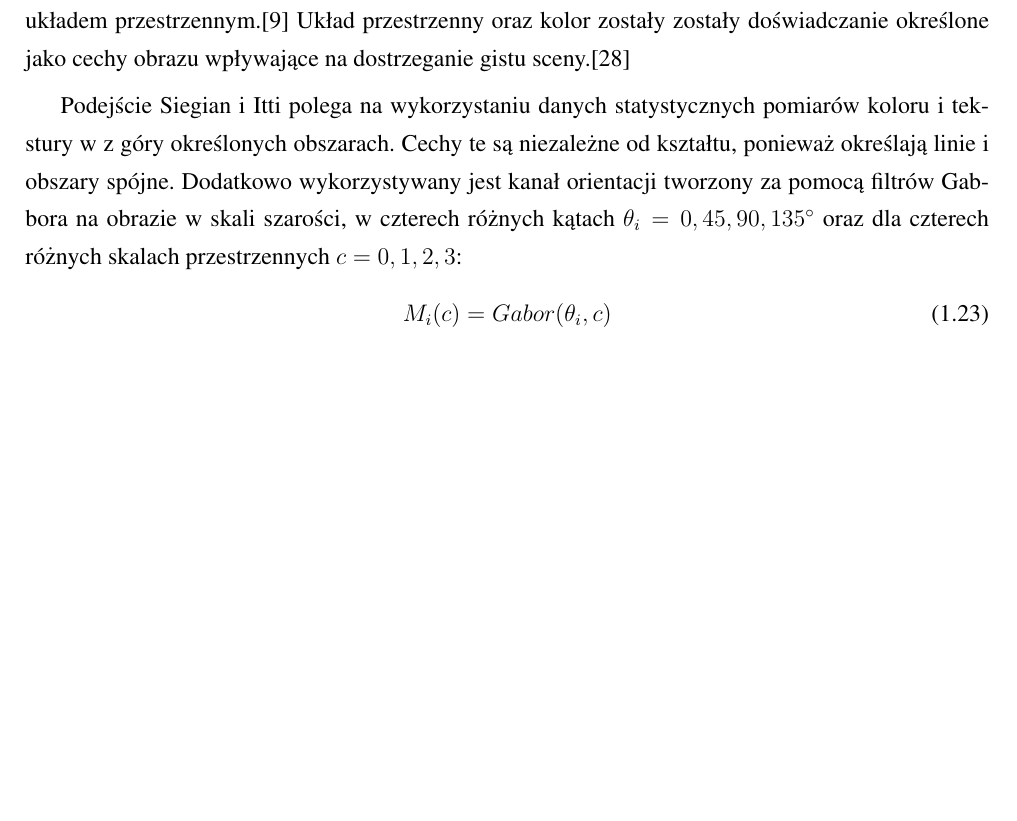
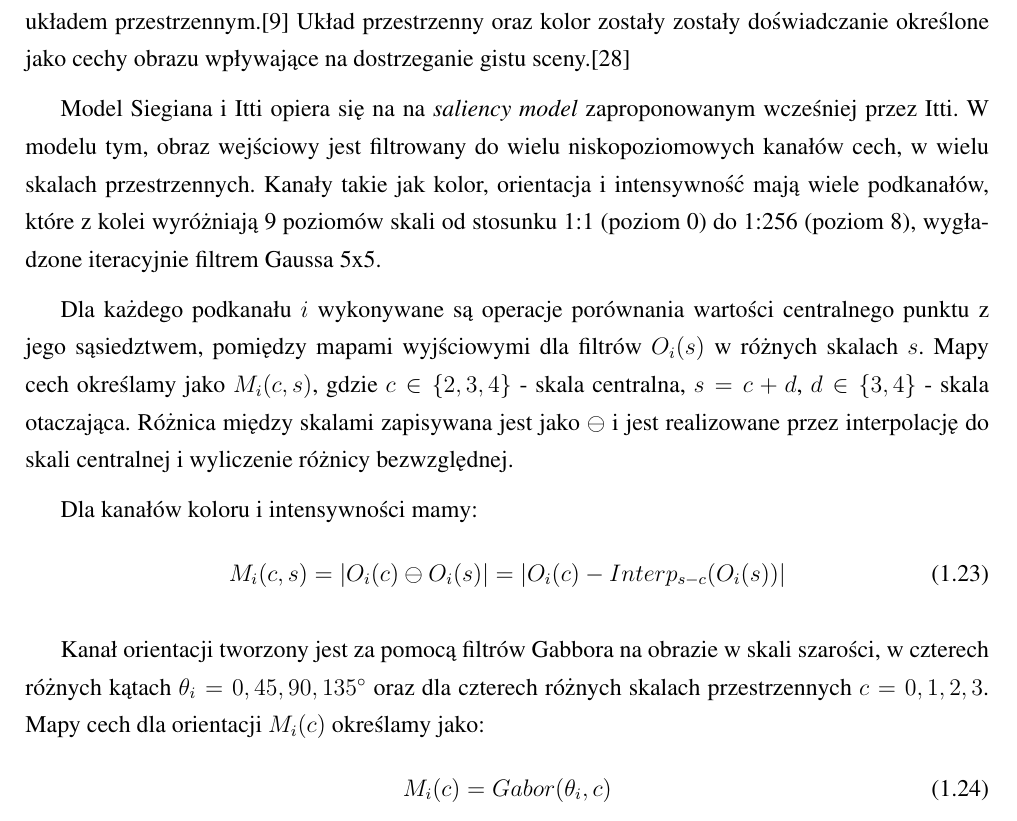
Before and after one commit to michalcichon/praca-magisterska, a LaTeX thesis (praca_magisterska.tex, which reads 01_podstawy_teoretyczne.tex): part of page 27 of 43, cut so that both start at the same text, the shorter picture padded with empty space. Compiled offline with pdfLaTeX.

Commit message:
Ekstrakcja cech - GIST

```diff
--- a/01_podstawy_teoretyczne.tex
+++ b/01_podstawy_teoretyczne.tex
@@ -357,9 +357,19 @@ Podobne tekstury na analizowanych obrazach powtarzają się bardzo często. W ce
 %=================================================================================
 W 2007 roku Siegian i Itti zaproponowali model składający się z biologicznie wiarygodnych cech określających orientację, kolor oraz intensywność.\cite{SIAGIAN07} Metoda ta powstała na kanwie badań nad percepcją, które wykazały, że obserwator jest w stanie określić ogólne, semantyczne atrybuty zdjęcia na podstawie ekspozycji nie przekraczającej 100 ms. Natomiast odpowiedź na bardziej specyficzne pytania, takie jak czy na zdjęciu znajduje się zwierzę, obserwator jest w stanie określić w czasie 28 ms\cite{THORPE95}, nawet wówczas gdy jego uwaga jest skupiona na innym zadaniu. Gist obrazu może być określany w obszarach mózgu, które odpowiadają za \emph{miejsca}, rozumiane jako typy sceny z określonym układem przestrzennym.\cite{EPSTEIN00} Układ przestrzenny oraz kolor zostały zostały doświadczanie określone jako cechy obrazu wpływające na dostrzeganie gistu sceny.\cite{OLIVA-SCHYNS00}
 
-Podejście Siegian i Itti polega na wykorzystaniu danych statystycznych pomiarów koloru i tekstury w z góry określonych obszarach. Cechy te są niezależne od kształtu, ponieważ określają linie i obszary spójne. Dodatkowo wykorzystywany jest kanał orientacji tworzony za pomocą filtrów Gabbora na obrazie w skali szarości, w czterech różnych kątach $\theta_i = 0, 45, 90, 135^\circ$ oraz dla czterech różnych skalach przestrzennych $c = 0, 1, 2, 3$:
+Model Siegiana i Itti opiera się na na \emph{saliency model} zaproponowanym wcześniej przez Itti. W modelu tym, obraz wejściowy jest filtrowany do wielu niskopoziomowych kanałów cech, w wielu skalach przestrzennych. Kanały takie jak kolor, orientacja i intensywność mają wiele podkanałów, które z kolei wyróżniają 9 poziomów skali od stosunku 1:1 (poziom 0) do 1:256 (poziom 8), wygładzone iteracyjnie filtrem Gaussa 5x5.
+
+Dla każdego podkanału $i$ wykonywane są operacje porównania wartości centralnego punktu z jego sąsiedztwem, pomiędzy mapami wyjściowymi dla filtrów $O_i(s)$ w różnych skalach $s$. Mapy cech określamy jako $M_i(c, s)$, gdzie $c \in \{2, 3, 4\}$ - skala centralna, $s = c + d$, $d \in \{3, 4\}$ - skala otaczająca. Różnica między skalami zapisywana jest jako $\ominus$ i jest realizowane przez interpolację do skali centralnej i wyliczenie różnicy bezwzględnej.
+
+Dla kanałów koloru i intensywności mamy:
 \begin{equation}
-\label{gist_siegian_gabor}
+\label{gist_siegian_color_intensity}
+M_i(c, s) = |O_i(c) \ominus O_i(s)| = |O_i(c) - Interp_{s-c}(O_i(s))|
+\end{equation}
+
+Kanał orientacji tworzony jest za pomocą filtrów Gabbora na obrazie w skali szarości, w czterech różnych kątach $\theta_i = 0, 45, 90, 135^\circ$ oraz dla czterech różnych skalach przestrzennych $c = 0, 1, 2, 3$. Mapy cech dla orientacji $M_i(c)$ określamy jako:
+\begin{equation}
+\label{gist_siegian_orientation}
 M_i(c) = Gabor(\theta_i, c)
 \end{equation}
 
```
